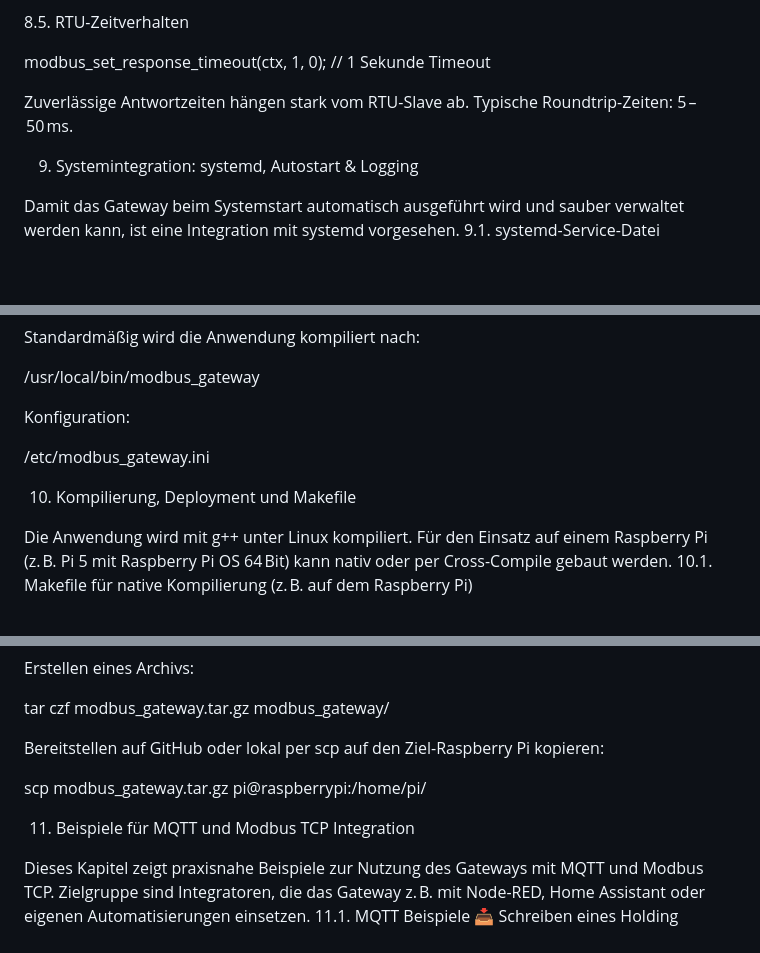
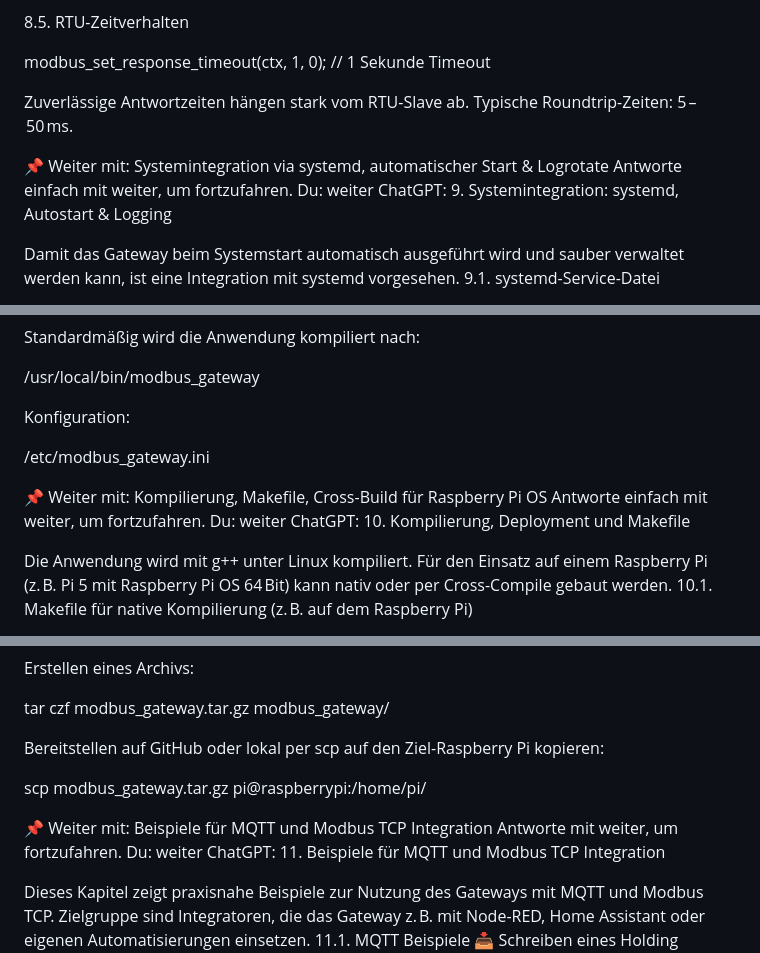
Before and after one commit to BennoPostler/modbus_gateway, a Markdown page: README.md, 3 parts joined by grey strips. Drawn GitHub-style; blank space fills up the shorter version.

```diff
--- a/README.md
+++ b/README.md
@@ -653,6 +651,11 @@ modbus_set_response_timeout(ctx, 1, 0);  // 1 Sekunde Timeout
 
 Zuverlässige Antwortzeiten hängen stark vom RTU-Slave ab. Typische Roundtrip-Zeiten: 5 – 50 ms.
 
+📌 Weiter mit: Systemintegration via systemd, automatischer Start & Logrotate
+Antworte einfach mit weiter, um fortzufahren.
+Du:
+weiter
+ChatGPT:
 9. Systemintegration: systemd, Autostart & Logging
 
 Damit das Gateway beim Systemstart automatisch ausgeführt wird und sauber verwaltet werden kann, ist eine Integration mit systemd vorgesehen.
@@ -730,6 +733,11 @@ Konfiguration:
 
 /etc/modbus_gateway.ini
 
+📌 Weiter mit: Kompilierung, Makefile, Cross-Build für Raspberry Pi OS
+Antworte einfach mit weiter, um fortzufahren.
+Du:
+weiter
+ChatGPT:
 10. Kompilierung, Deployment und Makefile
 
 Die Anwendung wird mit g++ unter Linux kompiliert. Für den Einsatz auf einem Raspberry Pi (z. B. Pi 5 mit Raspberry Pi OS 64 Bit) kann nativ oder per Cross-Compile gebaut werden.
@@ -801,6 +809,11 @@ Bereitstellen auf GitHub oder lokal per scp auf den Ziel-Raspberry Pi kopieren:
 
 scp modbus_gateway.tar.gz pi@raspberrypi:/home/pi/
 
+📌 Weiter mit: Beispiele für MQTT und Modbus TCP Integration
+Antworte mit weiter, um fortzufahren.
+Du:
+weiter
+ChatGPT:
 11. Beispiele für MQTT und Modbus TCP Integration
 
 Dieses Kapitel zeigt praxisnahe Beispiele zur Nutzung des Gateways mit MQTT und Modbus TCP. Zielgruppe sind Integratoren, die das Gateway z. B. mit Node-RED, Home Assistant oder eigenen Automatisierungen einsetzen.
```
Also changed, not shown: other parts of README.md (+49 -17 lines).
